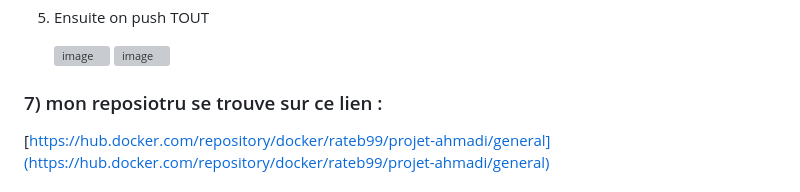
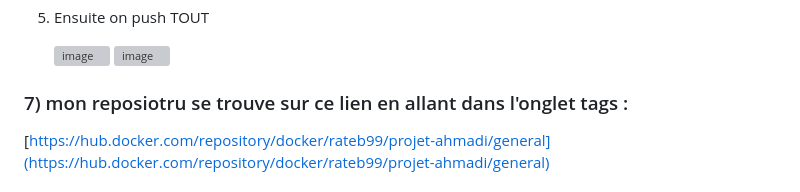
Before and after one commit to Ratebah20/projet-ahmadi, a Markdown page: README.md, the part around the change. Drawn GitHub-style; grey boxes are pictures that could not be loaded.

```diff
--- a/README.md
+++ b/README.md
@@ -223,7 +223,7 @@ docker login
    ![image](https://github.com/user-attachments/assets/3267d378-031c-4ad3-a4b1-2536448f0839)
    ![image](https://github.com/user-attachments/assets/e32baa01-7082-48eb-988f-d85e15ddc1d6)
 
-### 7) mon reposiotru se trouve sur ce lien :
+### 7) mon reposiotru se trouve sur ce lien en allant dans l'onglet tags :
 
 [https://hub.docker.com/repository/docker/rateb99/projet-ahmadi/general](https://hub.docker.com/repository/docker/rateb99/projet-ahmadi/general)
 
```
